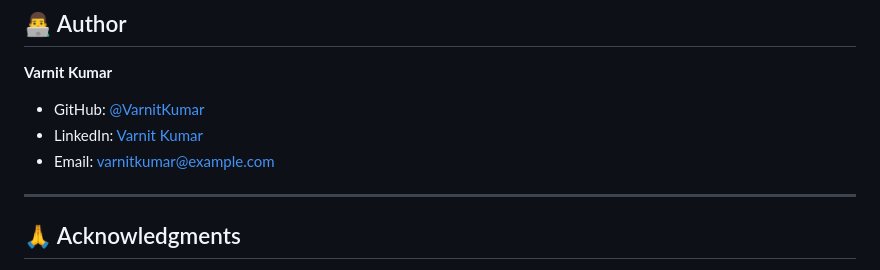
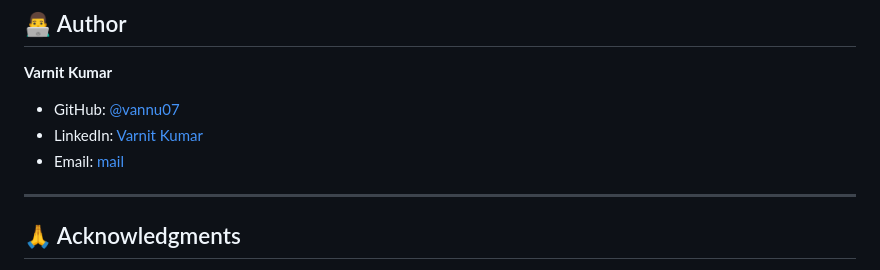
Before and after one commit to vannu07/jarvis, a Markdown page: README.md, the part around the change. GitHub-like rendering.

```diff
--- a/README.md
+++ b/README.md
@@ -320,9 +320,9 @@ This project is licensed under the MIT License - see the [LICENSE](LICENSE) file
 ## 👨‍💻 Author
 
 **Varnit Kumar**
-- GitHub: [@VarnitKumar](https://github.com/vannu07)
+- GitHub: [@vannu07](https://github.com/vannu07)
 - LinkedIn: [Varnit Kumar](https://linkedin.com/in/varnit-kumar)
-- Email: varnitkumar@example.com
+- Email: [mail](kumar.varnit.16@gmail.com)
 
 ---
 
```
Also changed, not shown: HACKTOBERFEST.md (+3 -3 lines).
